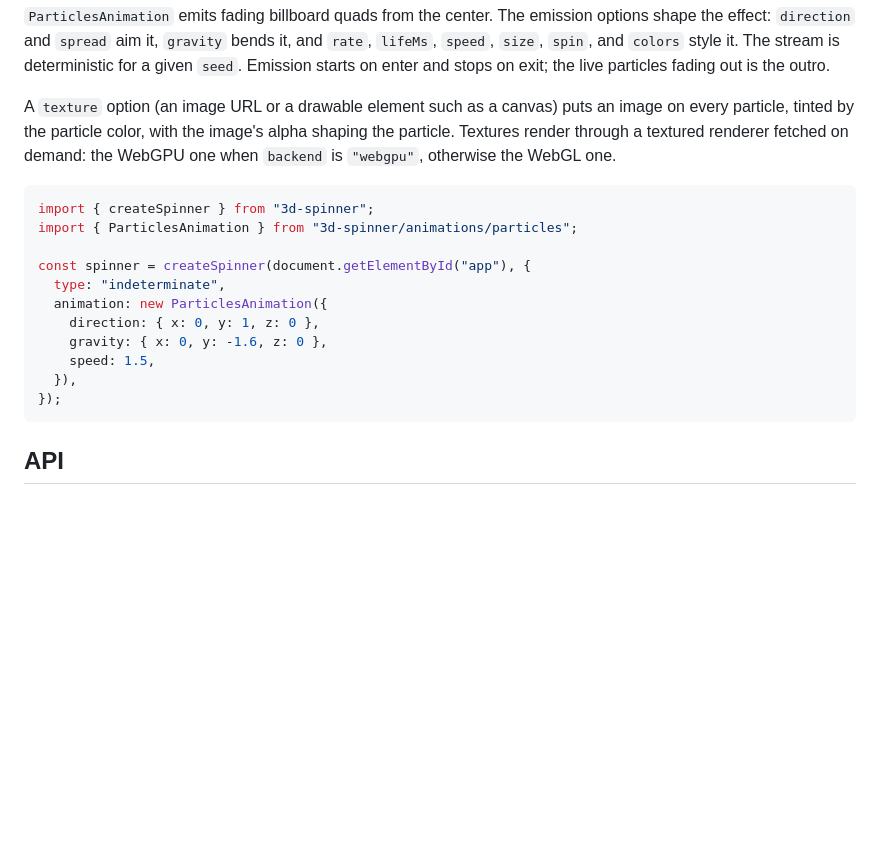
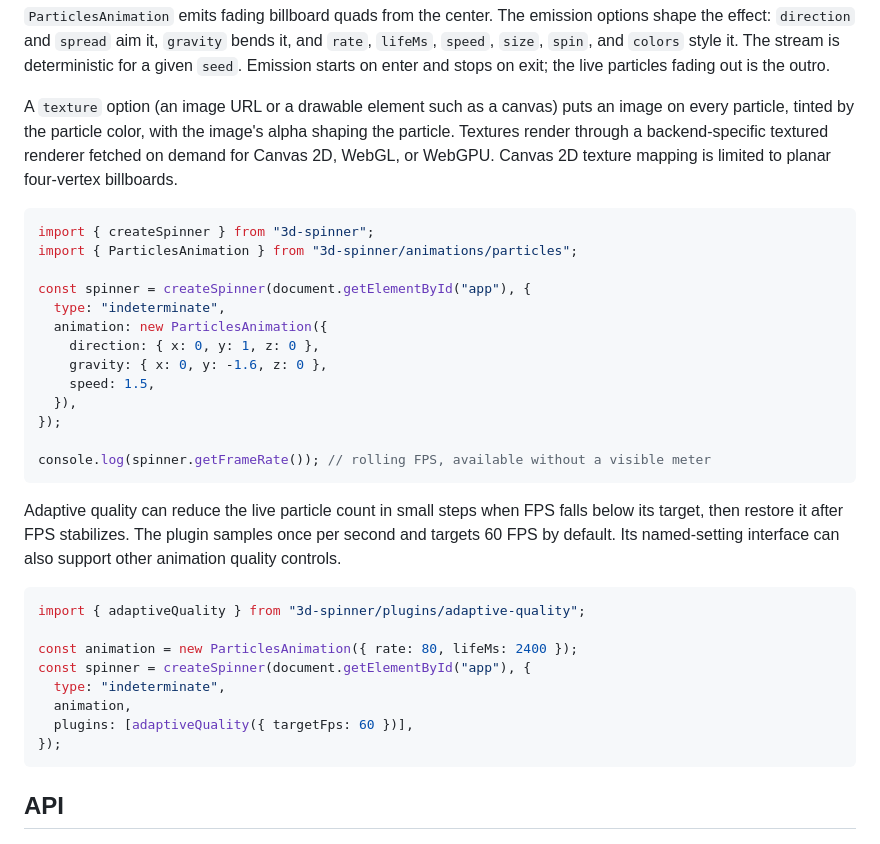
Before and after one commit to runelaang/3d-spinner, a Markdown page: README.md, the part around the change. Drawn GitHub-style; blank space fills up the shorter version.

Commit message:
Enhance README with adaptive quality feature and backend-specific texture rendering details. Added example usage for adaptive quality plugin and clarified limitations of Canvas 2D texture mapping.

````diff
--- a/README.md
+++ b/README.md
@@ -112,8 +112,8 @@ starts on enter and stops on exit; the live particles fading out is the outro.
 
 A `texture` option (an image URL or a drawable element such as a canvas) puts an image on every
 particle, tinted by the particle color, with the image's alpha shaping the particle. Textures
-render through a textured renderer fetched on demand: the WebGPU one when `backend` is
-`"webgpu"`, otherwise the WebGL one.
+render through a backend-specific textured renderer fetched on demand for Canvas 2D, WebGL, or
+WebGPU. Canvas 2D texture mapping is limited to planar four-vertex billboards.
 
 ```js
 import { createSpinner } from "3d-spinner";
@@ -126,6 +126,23 @@ const spinner = createSpinner(document.getElementById("app"), {
     gravity: { x: 0, y: -1.6, z: 0 },
     speed: 1.5,
   }),
+});
+
+console.log(spinner.getFrameRate()); // rolling FPS, available without a visible meter
+```
+
+Adaptive quality can reduce the live particle count in small steps when FPS falls below its target,
+then restore it after FPS stabilizes. The plugin samples once per second and targets 60 FPS by
+default. Its named-setting interface can also support other animation quality controls.
+
+```js
+import { adaptiveQuality } from "3d-spinner/plugins/adaptive-quality";
+
+const animation = new ParticlesAnimation({ rate: 80, lifeMs: 2400 });
+const spinner = createSpinner(document.getElementById("app"), {
+  type: "indeterminate",
+  animation,
+  plugins: [adaptiveQuality({ targetFps: 60 })],
 });
 ```
 
````
